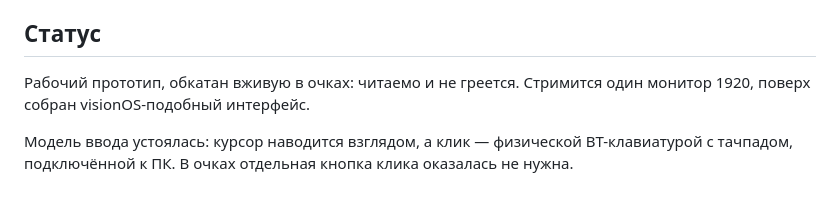
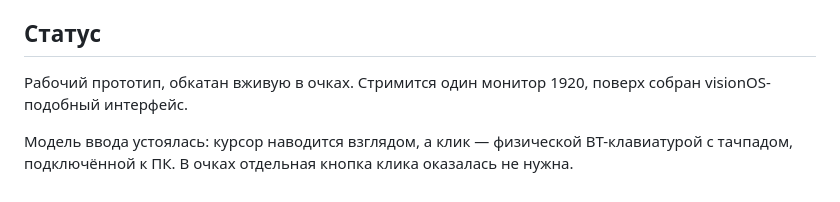
Before and after one commit to floydbarbernah-oss/vrbox-desktop, a Markdown page: README.md, the part around the change. GitHub-like rendering.

```diff
--- a/README.md
+++ b/README.md
@@ -86,7 +86,7 @@ controls перечислены вместе с upstream MIT notice в `THIRD_PA
 
 ## Статус
 
-Рабочий прототип, обкатан вживую в очках: читаемо и не греется. Стримится один монитор 1920,
+Рабочий прототип, обкатан вживую в очках. Стримится один монитор 1920,
 поверх собран visionOS-подобный интерфейс.
 
 Модель ввода устоялась: курсор наводится взглядом, а клик — физической BT-клавиатурой с тачпадом,
```
